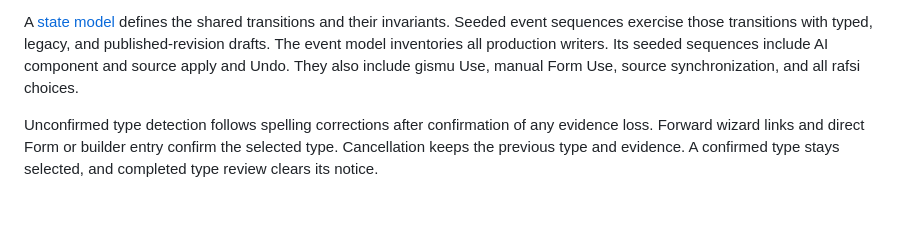
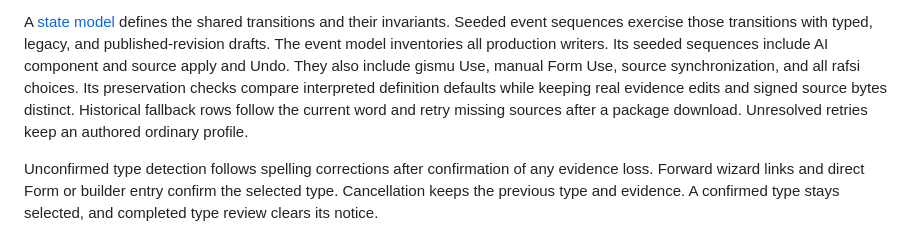
Before and after one commit to int19h/jbovlacku, a Markdown page: README.md, the part around the change. GitHub-like rendering; blank space fills up the shorter version.

Commit message:
Describe default comparisons and historical source retries

```diff
--- a/README.md
+++ b/README.md
@@ -124,6 +124,8 @@ A [state model](docs/typed-headword-state.md) defines the shared transitions and
 Seeded event sequences exercise those transitions with typed, legacy, and published-revision drafts.
 The event model inventories all production writers. Its seeded sequences include AI component and source apply and Undo.
 They also include gismu Use, manual Form Use, source synchronization, and all rafsi choices.
+Its preservation checks compare interpreted definition defaults while keeping real evidence edits and signed source bytes distinct.
+Historical fallback rows follow the current word and retry missing sources after a package download. Unresolved retries keep an authored ordinary profile.
 
 Unconfirmed type detection follows spelling corrections after confirmation of any evidence loss.
 Forward wizard links and direct Form or builder entry confirm the selected type. Cancellation keeps the previous type and evidence.
```
Also changed, not shown: docs/frontend.md (+3 -1 lines), docs/typed-headword-state.md (+16 -1 lines).
